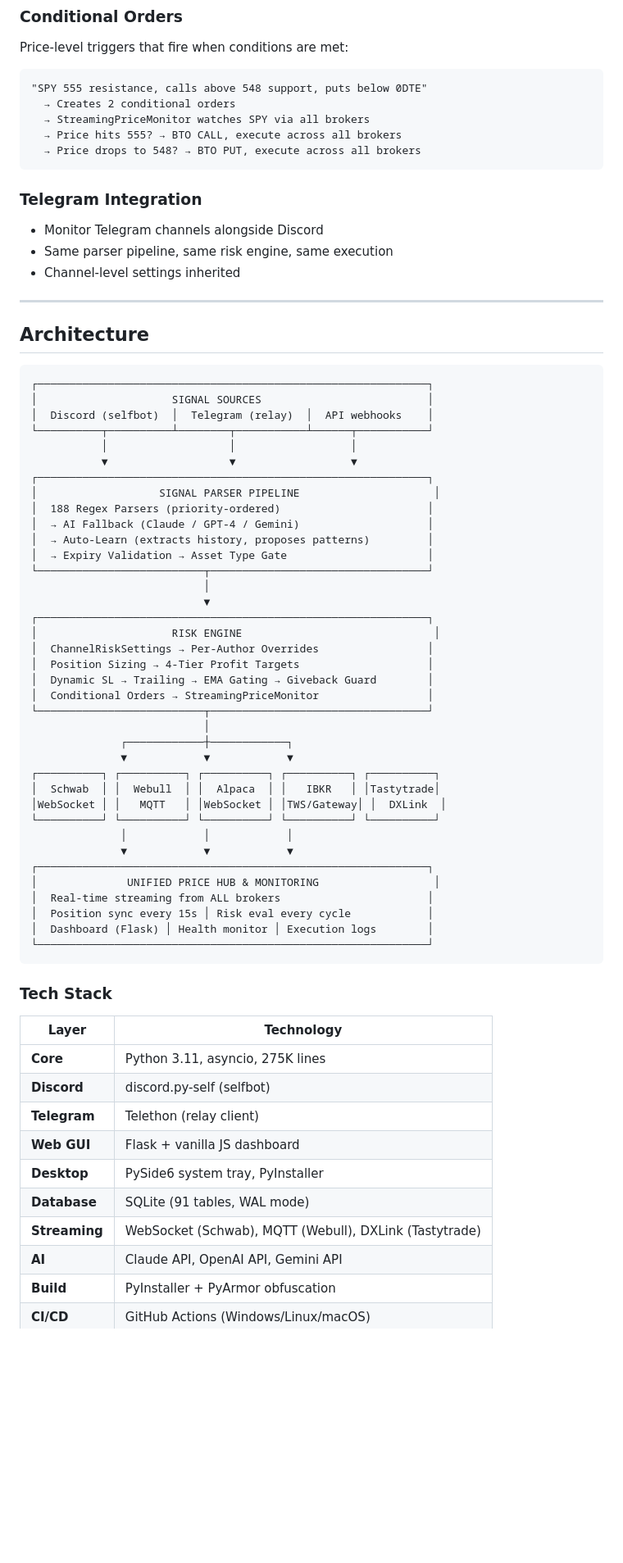
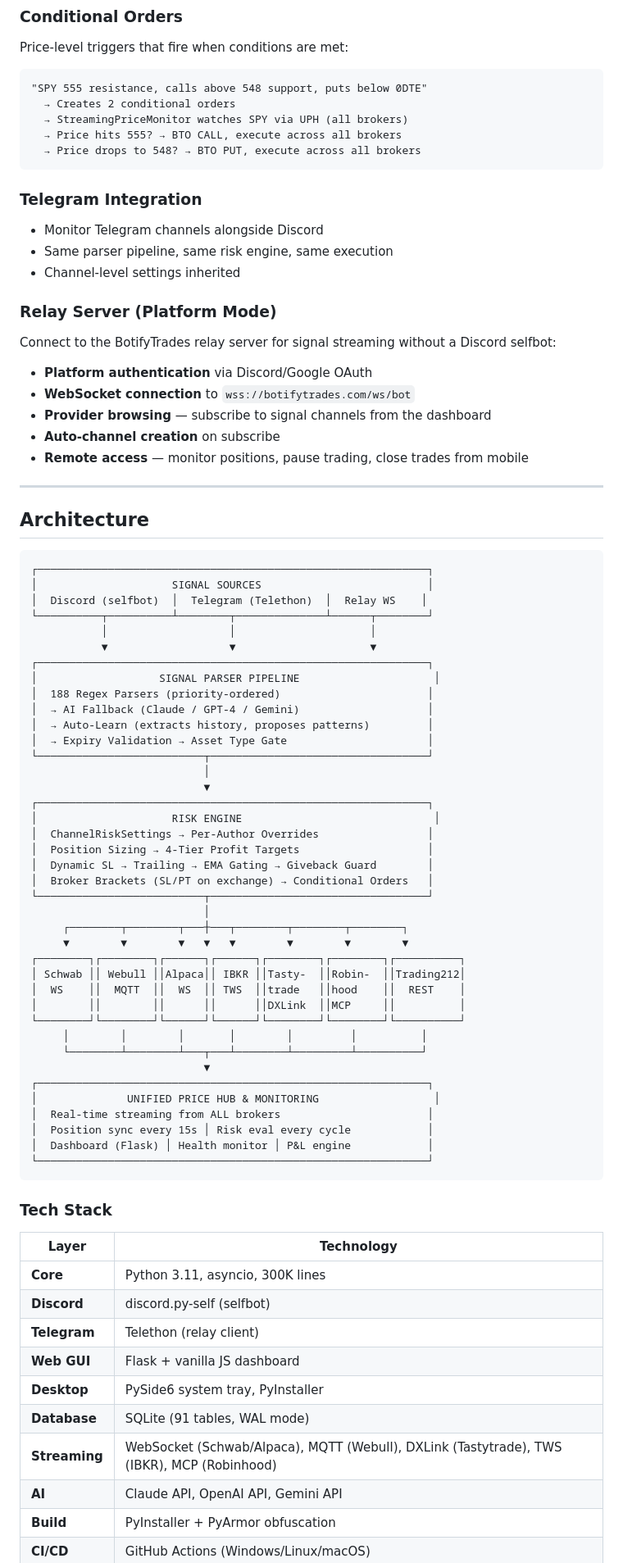
Before and after one commit to DiscordTrader/BotifyTrades, a Markdown page: README.md, the part around one of its changes. Shown at 82% size. GitHub-like rendering; blank space fills up the shorter version.

````diff
--- a/README.md
+++ b/README.md
@@ -228,7 +270,7 @@ Price-level triggers that fire when conditions are met:
 ```
 "SPY 555 resistance, calls above 548 support, puts below 0DTE"
   → Creates 2 conditional orders
-  → StreamingPriceMonitor watches SPY via all brokers
+  → StreamingPriceMonitor watches SPY via UPH (all brokers)
   → Price hits 555? → BTO CALL, execute across all brokers
   → Price drops to 548? → BTO PUT, execute across all brokers
 ```
@@ -239,6 +281,16 @@ Price-level triggers that fire when conditions are met:
 - Same parser pipeline, same risk engine, same execution
 - Channel-level settings inherited
 
+### Relay Server (Platform Mode)
+
+Connect to the BotifyTrades relay server for signal streaming without a Discord selfbot:
+
+- **Platform authentication** via Discord/Google OAuth
+- **WebSocket connection** to `wss://botifytrades.com/ws/bot`
+- **Provider browsing** &mdash; subscribe to signal channels from the dashboard
+- **Auto-channel creation** on subscribe
+- **Remote access** &mdash; monitor positions, pause trading, close trades from mobile
+
 ---
 
 ## Architecture
@@ -246,10 +298,10 @@ Price-level triggers that fire when conditions are met:
 ```
 ┌─────────────────────────────────────────────────────────────┐
 │                     SIGNAL SOURCES                          │
-│  Discord (selfbot)  │  Telegram (relay)  │  API webhooks    │
-└──────────┬──────────┴────────┬───────────┴──────┬───────────┘
-           │                   │                  │
-           ▼                   ▼                  ▼
+│  Discord (selfbot)  │  Telegram (Telethon)  │  Relay WS    │
+└──────────┬──────────┴────────┬──────────────┴──────┬────────┘
+           │                   │                     │
+           ▼                   ▼                     ▼
 ┌─────────────────────────────────────────────────────────────┐
 │                   SIGNAL PARSER PIPELINE                     │
 │  188 Regex Parsers (priority-ordered)                       │
@@ -264,22 +316,24 @@ Price-level triggers that fire when conditions are met:
 │  ChannelRiskSettings → Per-Author Overrides                 │
 │  Position Sizing → 4-Tier Profit Targets                    │
 │  Dynamic SL → Trailing → EMA Gating → Giveback Guard        │
-│  Conditional Orders → StreamingPriceMonitor                 │
+│  Broker Brackets (SL/PT on exchange) → Conditional Orders   │
 └──────────────────────────┬──────────────────────────────────┘
                            │
-              ┌────────────┼────────────┐
-              ▼            ▼            ▼
-┌──────────┐ ┌──────────┐ ┌──────────┐ ┌──────────┐ ┌──────────┐
-│  Schwab  │ │  Webull  │ │  Alpaca  │ │   IBKR   │ │Tastytrade│
-│WebSocket │ │   MQTT   │ │WebSocket │ │TWS/Gateway│ │  DXLink  │
-└──────────┘ └──────────┘ └──────────┘ └──────────┘ └──────────┘
-              │            │            │
-              ▼            ▼            ▼
+     ┌────────┬────────┬───┼───┬────────┬────────┬────────┐
+     ▼        ▼        ▼   ▼   ▼        ▼        ▼        ▼
+┌────────┐┌────────┐┌──────┐┌──────┐┌────────┐┌────────┐┌──────────┐
+│ Schwab ││ Webull ││Alpaca││ IBKR ││Tasty-  ││Robin-  ││Trading212│
+│  WS    ││  MQTT  ││  WS  ││ TWS  ││trade   ││hood    ││  REST    │
+│        ││        ││      ││      ││DXLink  ││MCP     ││          │
+└────────┘└────────┘└──────┘└──────┘└────────┘└────────┘└──────────┘
+     │        │        │       │        │         │          │
+     └────────┴────────┴───┬───┴────────┴─────────┴──────────┘
+                           ▼
 ┌─────────────────────────────────────────────────────────────┐
 │              UNIFIED PRICE HUB & MONITORING                  │
 │  Real-time streaming from ALL brokers                       │
 │  Position sync every 15s │ Risk eval every cycle            │
-│  Dashboard (Flask) │ Health monitor │ Execution logs        │
+│  Dashboard (Flask) │ Health monitor │ P&L engine            │
 └─────────────────────────────────────────────────────────────┘
 ```
 
@@ -287,13 +341,13 @@ Price-level triggers that fire when conditions are met:
 
 | Layer | Technology |
 |---|---|
-| **Core** | Python 3.11, asyncio, 275K lines |
+| **Core** | Python 3.11, asyncio, 300K lines |
 | **Discord** | discord.py-self (selfbot) |
 | **Telegram** | Telethon (relay client) |
 | **Web GUI** | Flask + vanilla JS dashboard |
 | **Desktop** | PySide6 system tray, PyInstaller |
 | **Database** | SQLite (91 tables, WAL mode) |
-| **Streaming** | WebSocket (Schwab), MQTT (Webull), DXLink (Tastytrade) |
+| **Streaming** | WebSocket (Schwab/Alpaca), MQTT (Webull), DXLink (Tastytrade), TWS (IBKR), MCP (Robinhood) |
 | **AI** | Claude API, OpenAI API, Gemini API |
 | **Build** | PyInstaller + PyArmor obfuscation |
 | **CI/CD** | GitHub Actions (Windows/Linux/macOS) |
````
Also changed, not shown: other parts of README.md (+94 -61 lines).
